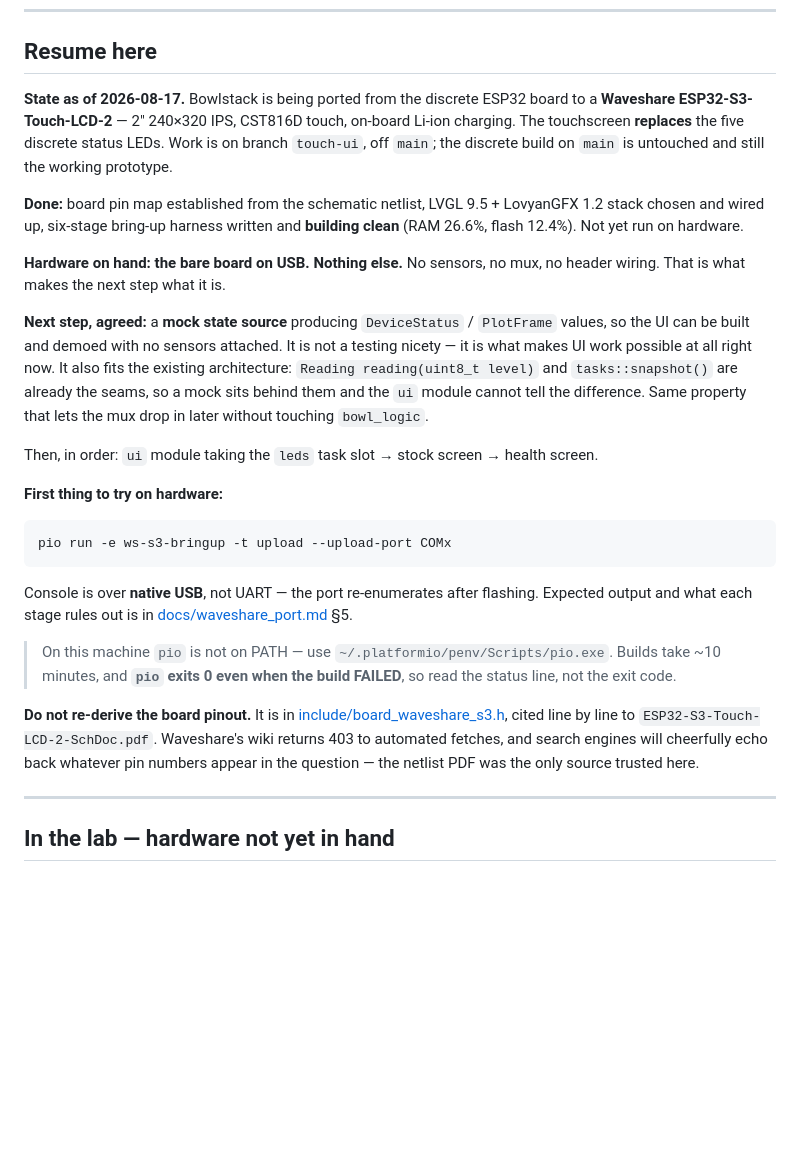
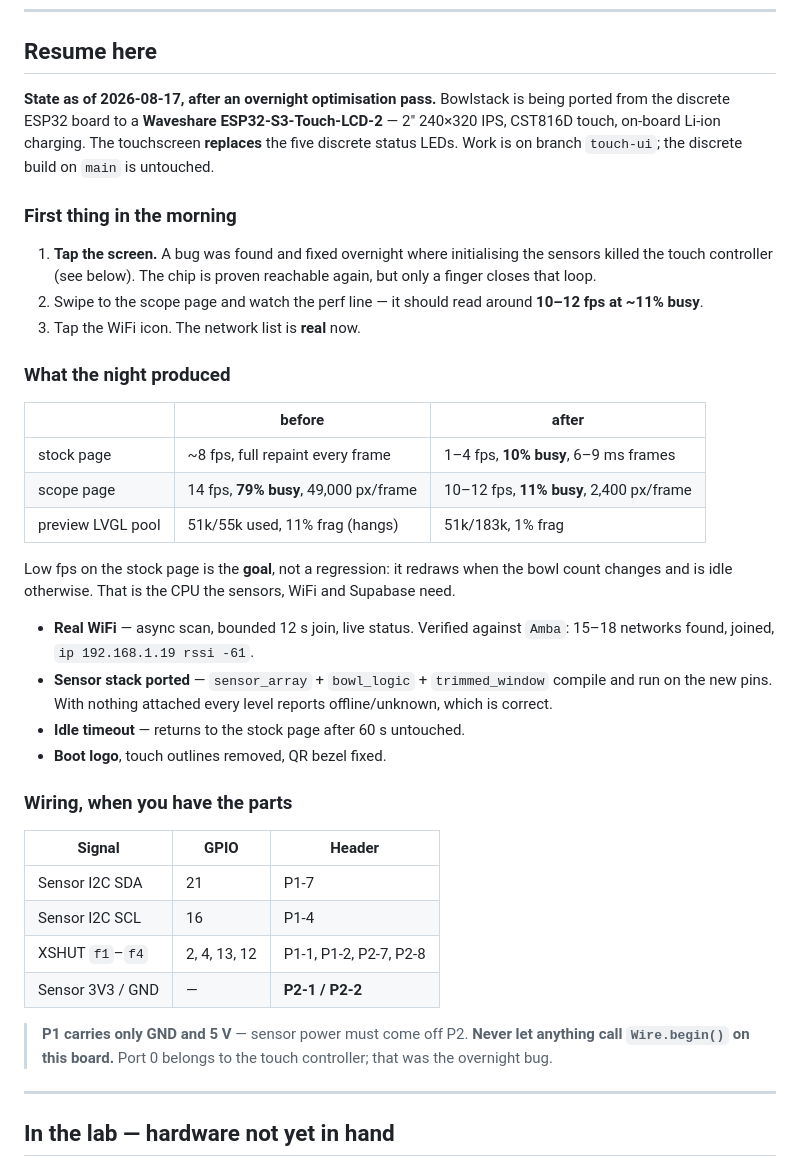
Before and after one commit to jagmevada/bowlstack, a Markdown page: todo.md, the part around the change. Drawn GitHub-style; blank space fills up the shorter version.

Commit message:
todo.md: record the overnight results and a morning checklist
Resume section now carries the measured before/after rather than a
description of intent, plus the sensor wiring table so it is not buried
three sections down, plus the one thing that needs a human first:
verifying that a finger registers after the touch-bus fix.

Co-Authored-By: Claude Opus 5 (1M context) <noreply@anthropic.com>

````diff
--- a/todo.md
+++ b/todo.md
@@ -7,50 +7,53 @@ Rationale for each is in [docs/waveshare_port.md](docs/waveshare_port.md).
 
 ## Resume here
 
-**State as of 2026-08-17.** Bowlstack is being ported from the discrete ESP32
-board to a **Waveshare ESP32-S3-Touch-LCD-2** — 2" 240×320 IPS, CST816D touch,
-on-board Li-ion charging. The touchscreen **replaces** the five discrete status
-LEDs. Work is on branch `touch-ui`, off `main`; the discrete build on `main` is
-untouched and still the working prototype.
+**State as of 2026-08-17, after an overnight optimisation pass.** Bowlstack is
+being ported from the discrete ESP32 board to a **Waveshare ESP32-S3-Touch-LCD-2**
+— 2" 240×320 IPS, CST816D touch, on-board Li-ion charging. The touchscreen
+**replaces** the five discrete status LEDs. Work is on branch `touch-ui`; the
+discrete build on `main` is untouched.
 
-**Done:** board pin map established from the schematic netlist, LVGL 9.5 +
-LovyanGFX 1.2 stack chosen and wired up, six-stage bring-up harness written and
-**building clean** (RAM 26.6%, flash 12.4%). Not yet run on hardware.
+### First thing in the morning
 
-**Hardware on hand: the bare board on USB. Nothing else.** No sensors, no mux,
-no header wiring. That is what makes the next step what it is.
+1. **Tap the screen.** A bug was found and fixed overnight where initialising
+   the sensors killed the touch controller (see below). The chip is proven
+   reachable again, but only a finger closes that loop.
+2. Swipe to the scope page and watch the perf line — it should read around
+   **10–12 fps at ~11% busy**.
+3. Tap the WiFi icon. The network list is **real** now.
 
-**Next step, agreed:** a **mock state source** producing `DeviceStatus` /
-`PlotFrame` values, so the UI can be built and demoed with no sensors attached.
-It is not a testing nicety — it is what makes UI work possible at all right now.
-It also fits the existing architecture: `Reading reading(uint8_t level)` and
-`tasks::snapshot()` are already the seams, so a mock sits behind them and the
-`ui` module cannot tell the difference. Same property that lets the mux drop in
-later without touching `bowl_logic`.
+### What the night produced
 
-Then, in order: `ui` module taking the `leds` task slot → stock screen →
-health screen.
+| | before | after |
+| --- | --- | --- |
+| stock page | ~8 fps, full repaint every frame | 1–4 fps, **10% busy**, 6–9 ms frames |
+| scope page | 14 fps, **79% busy**, 49,000 px/frame | 10–12 fps, **11% busy**, 2,400 px/frame |
+| preview LVGL pool | 51k/55k used, 11% frag (hangs) | 51k/183k, 1% frag |
 
-**First thing to try on hardware:**
+Low fps on the stock page is the **goal**, not a regression: it redraws when the
+bowl count changes and is idle otherwise. That is the CPU the sensors, WiFi and
+Supabase need.
 
-```
-pio run -e ws-s3-bringup -t upload --upload-port COMx
-```
+- **Real WiFi** — async scan, bounded 12 s join, live status. Verified against
+  `Amba`: 15–18 networks found, joined, `ip 192.168.1.19 rssi -61`.
+- **Sensor stack ported** — `sensor_array` + `bowl_logic` + `trimmed_window`
+  compile and run on the new pins. With nothing attached every level reports
+  offline/unknown, which is correct.
+- **Idle timeout** — returns to the stock page after 60 s untouched.
+- **Boot logo**, touch outlines removed, QR bezel fixed.
 
-Console is over **native USB**, not UART — the port re-enumerates after
-flashing. Expected output and what each stage rules out is in
-[docs/waveshare_port.md](docs/waveshare_port.md) §5.
+### Wiring, when you have the parts
 
-> On this machine `pio` is not on PATH — use
-> `~/.platformio/penv/Scripts/pio.exe`. Builds take ~10 minutes, and **`pio`
-> exits 0 even when the build FAILED**, so read the status line, not the exit
-> code.
+| Signal | GPIO | Header |
+| --- | --- | --- |
+| Sensor I2C SDA | 21 | P1-7 |
+| Sensor I2C SCL | 16 | P1-4 |
+| XSHUT `f1`–`f4` | 2, 4, 13, 12 | P1-1, P1-2, P2-7, P2-8 |
+| Sensor 3V3 / GND | — | **P2-1 / P2-2** |
 
-**Do not re-derive the board pinout.** It is in
-[include/board_waveshare_s3.h](include/board_waveshare_s3.h), cited line by line
-to `ESP32-S3-Touch-LCD-2-SchDoc.pdf`. Waveshare's wiki returns 403 to automated
-fetches, and search engines will cheerfully echo back whatever pin numbers
-appear in the question — the netlist PDF was the only source trusted here.
+> **P1 carries only GND and 5 V** — sensor power must come off P2.
+> **Never let anything call `Wire.begin()` on this board.** Port 0 belongs to
+> the touch controller; that was the overnight bug.
 
 ---
 
````
